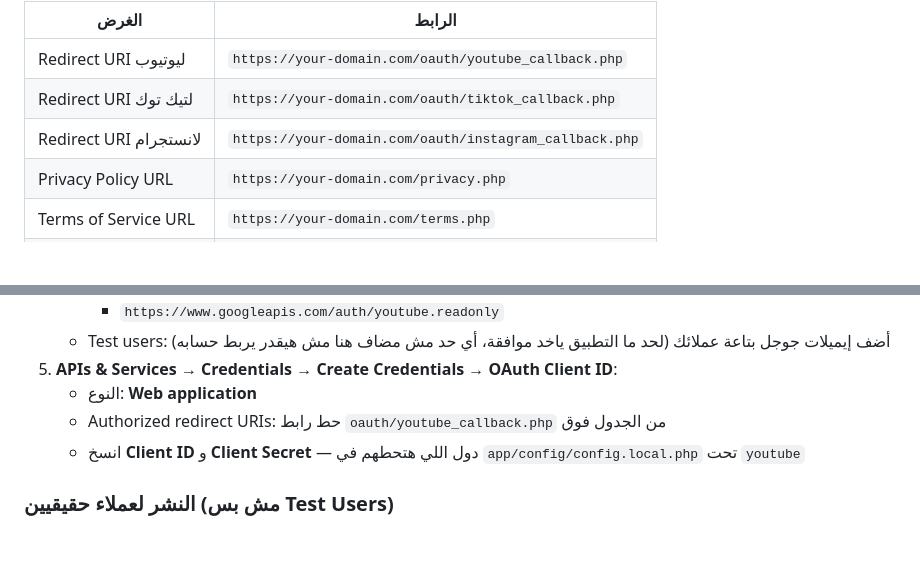
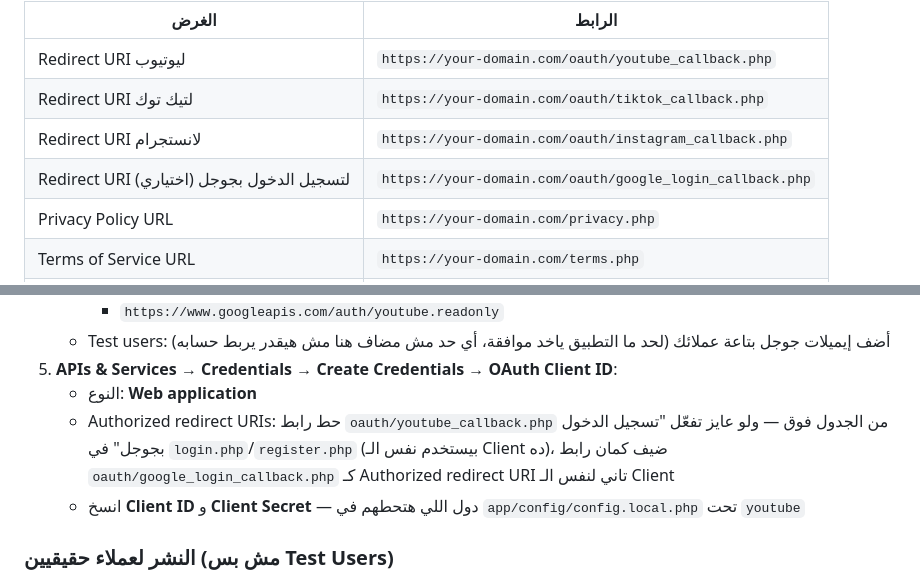
Before and after one commit to MB-programming/uploady, a Markdown page: ADMIN_SETUP.md, 2 parts joined by grey strips. Rendered like a GitHub page; blank space fills up the shorter version.

```diff
--- a/ADMIN_SETUP.md
+++ b/ADMIN_SETUP.md
@@ -21,6 +21,7 @@
 | Redirect URI ليوتيوب | `https://your-domain.com/oauth/youtube_callback.php` |
 | Redirect URI لتيك توك | `https://your-domain.com/oauth/tiktok_callback.php` |
 | Redirect URI لانستجرام | `https://your-domain.com/oauth/instagram_callback.php` |
+| Redirect URI لتسجيل الدخول بجوجل (اختياري) | `https://your-domain.com/oauth/google_login_callback.php` |
 | Privacy Policy URL | `https://your-domain.com/privacy.php` |
 | Terms of Service URL | `https://your-domain.com/terms.php` |
 | Data Deletion URL | `https://your-domain.com/data-deletion.php` |
@@ -43,7 +44,9 @@
    - Test users: أضف إيميلات جوجل بتاعة عملائك (لحد ما التطبيق ياخد موافقة، أي حد مش مضاف هنا مش هيقدر يربط حسابه)
 5. **APIs & Services → Credentials → Create Credentials → OAuth Client ID**:
    - النوع: **Web application**
-   - Authorized redirect URIs: حط رابط `oauth/youtube_callback.php` من الجدول فوق
+   - Authorized redirect URIs: حط رابط `oauth/youtube_callback.php` من الجدول فوق — ولو عايز تفعّل
+     "تسجيل الدخول بجوجل" في `login.php`/`register.php` (بيستخدم نفس الـ Client ده)، ضيف كمان رابط
+     `oauth/google_login_callback.php` كـ Authorized redirect URI تاني لنفس الـ Client
    - انسخ **Client ID** و **Client Secret** — دول اللي هتحطهم في `app/config/config.local.php` تحت `youtube`
 
 ### النشر لعملاء حقيقيين (مش بس Test Users)
```
Also changed, not shown: README.md (+38 -6 lines).
